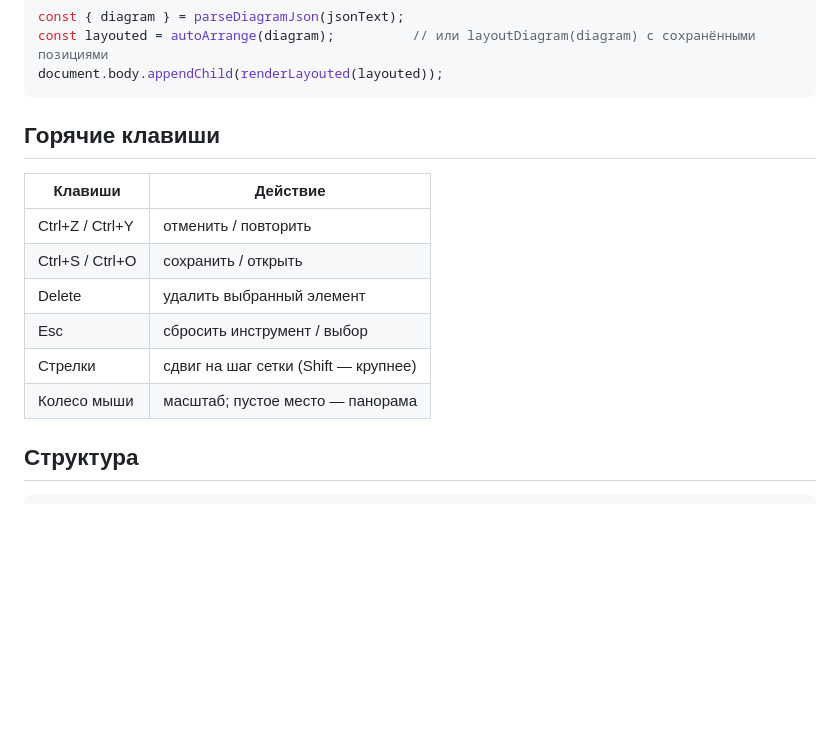
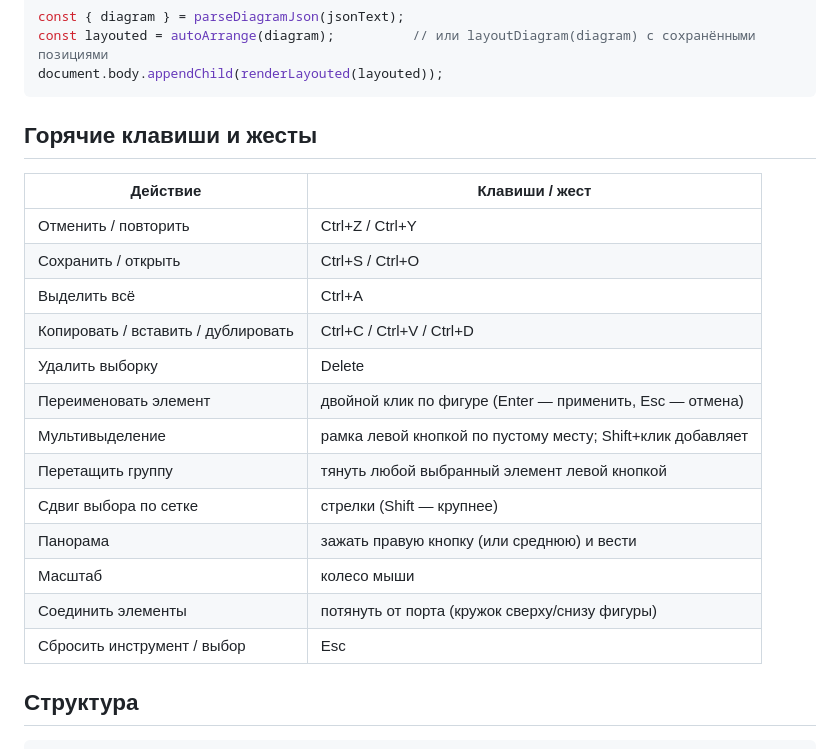
Before and after one commit to eaprelsky/eepc-canvas, a Markdown page: README.md, the part around the change. GitHub-like rendering; blank space fills up the shorter version.

Commit message:
docs: таблица жестов и хоткеев с мультивыделением

````diff
--- a/README.md
+++ b/README.md
@@ -112,16 +112,23 @@ const layouted = autoArrange(diagram);          // или layoutDiagram(diagram)
 document.body.appendChild(renderLayouted(layouted));
 ```
 
-## Горячие клавиши
+## Горячие клавиши и жесты
 
-| Клавиши | Действие |
+| Действие | Клавиши / жест |
 |---|---|
-| Ctrl+Z / Ctrl+Y | отменить / повторить |
-| Ctrl+S / Ctrl+O | сохранить / открыть |
-| Delete | удалить выбранный элемент |
-| Esc | сбросить инструмент / выбор |
-| Стрелки | сдвиг на шаг сетки (Shift — крупнее) |
-| Колесо мыши | масштаб; пустое место — панорама |
+| Отменить / повторить | Ctrl+Z / Ctrl+Y |
+| Сохранить / открыть | Ctrl+S / Ctrl+O |
+| Выделить всё | Ctrl+A |
+| Копировать / вставить / дублировать | Ctrl+C / Ctrl+V / Ctrl+D |
+| Удалить выборку | Delete |
+| Переименовать элемент | двойной клик по фигуре (Enter — применить, Esc — отмена) |
+| Мультивыделение | рамка левой кнопкой по пустому месту; Shift+клик добавляет |
+| Перетащить группу | тянуть любой выбранный элемент левой кнопкой |
+| Сдвиг выбора по сетке | стрелки (Shift — крупнее) |
+| Панорама | зажать правую кнопку (или среднюю) и вести |
+| Масштаб | колесо мыши |
+| Соединить элементы | потянуть от порта (кружок сверху/снизу фигуры) |
+| Сбросить инструмент / выбор | Esc |
 
 ## Структура
 
````
